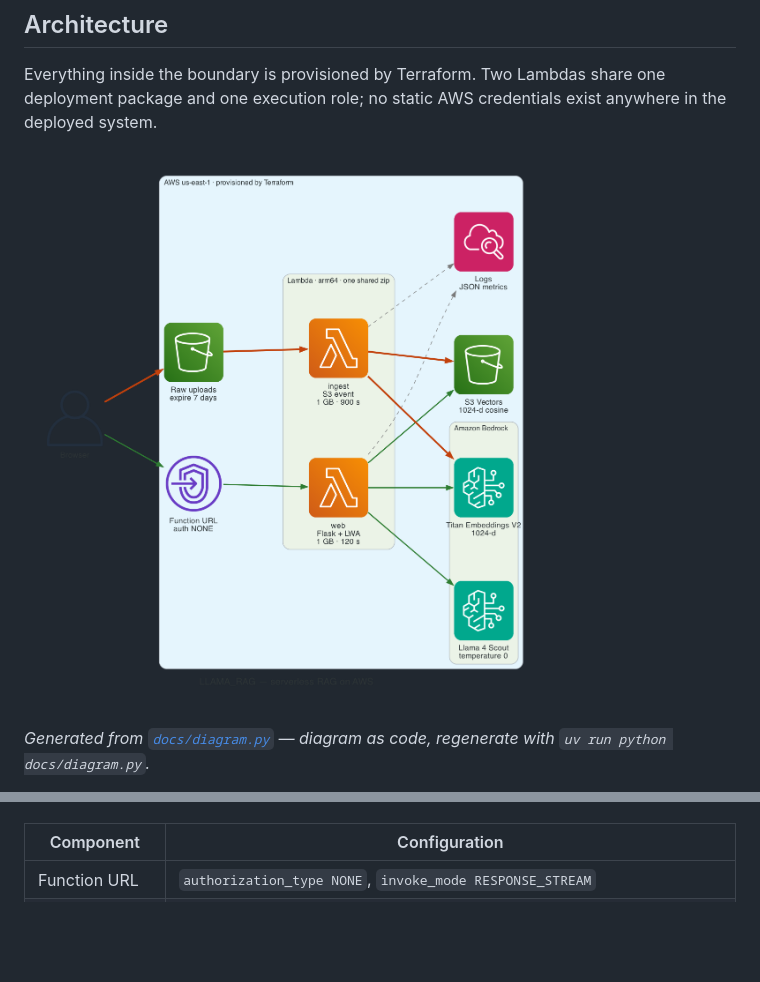
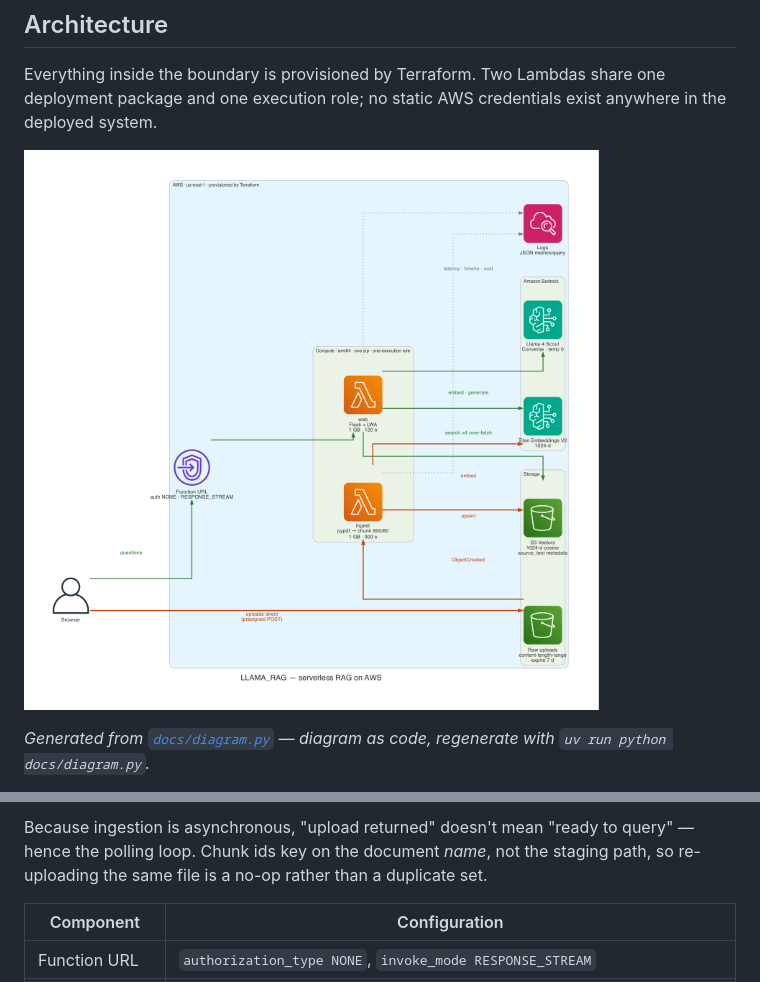
Before and after one commit to harshwadhawe/RAG-AWS, a Markdown page: README.md, 2 parts joined by grey strips. GitHub-like rendering; pictures changed too: docs/architecture.png; blank space fills up the shorter version.

Commit message:
Updated diagram in readme with more detail

```diff
--- a/README.md
+++ b/README.md
@@ -46,3 +105,4 @@ Everything inside the boundary is provisioned by Terraform. Two Lambdas share on
+Because ingestion is asynchronous, "upload returned" doesn't mean "ready to query" — hence the polling loop. Chunk ids key on the document *name*, not the staging path, so re-uploading the same file is a no-op rather than a duplicate set.
 
 | Component | Configuration |
 |---|---|
```
Also changed, not shown: other parts of README.md (+60 -1 lines), 1 other file.
